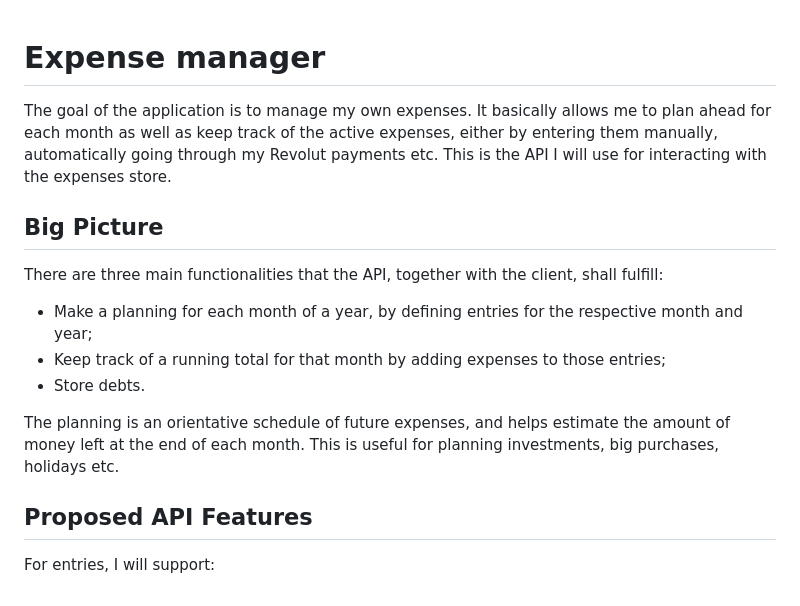
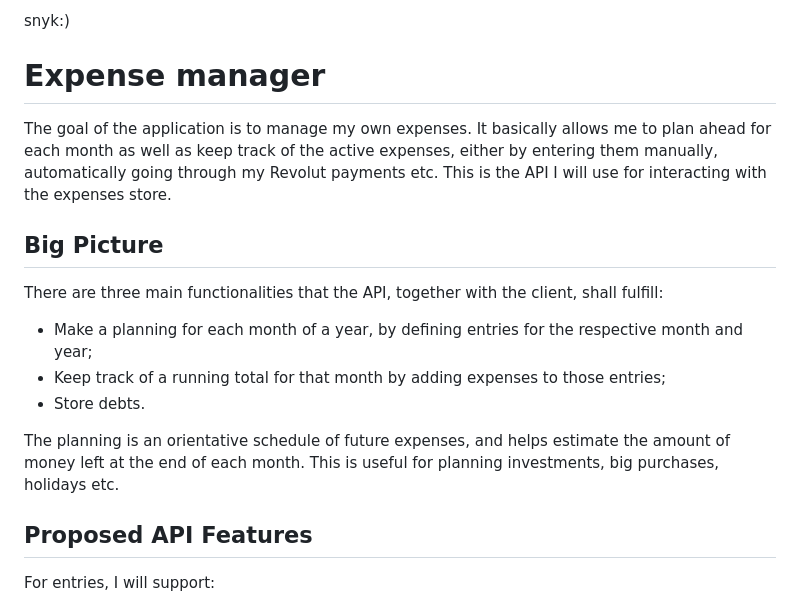
Before and after one commit to Ozoniuss/casheer, a Markdown page: README.md, the part around the change printed below. GitHub-like rendering.

```diff
--- a/README.md
+++ b/README.md
@@ -1,9 +1,10 @@
+snyk:)
+
 # Expense manager
 
 The goal of the application is to manage my own expenses. It basically allows me to plan ahead for each month as well as keep track of the active expenses, either by entering them manually, automatically going through my Revolut payments etc. This is the API I will use for interacting with the expenses store.
 
-Big Picture
------------
+## Big Picture
 
 There are three main functionalities that the API, together with the client, shall fulfill:
 
@@ -13,8 +14,7 @@ There are three main functionalities that the API, together with the client, sha
 
 The planning is an orientative schedule of future expenses, and helps estimate the amount of money left at the end of each month. This is useful for planning investments, big purchases, holidays etc.
 
-Proposed API Features
------------------
+## Proposed API Features
 
 For entries, I will support:
 
```
Also changed, not shown: other parts of README.md (+5 -8 lines).
